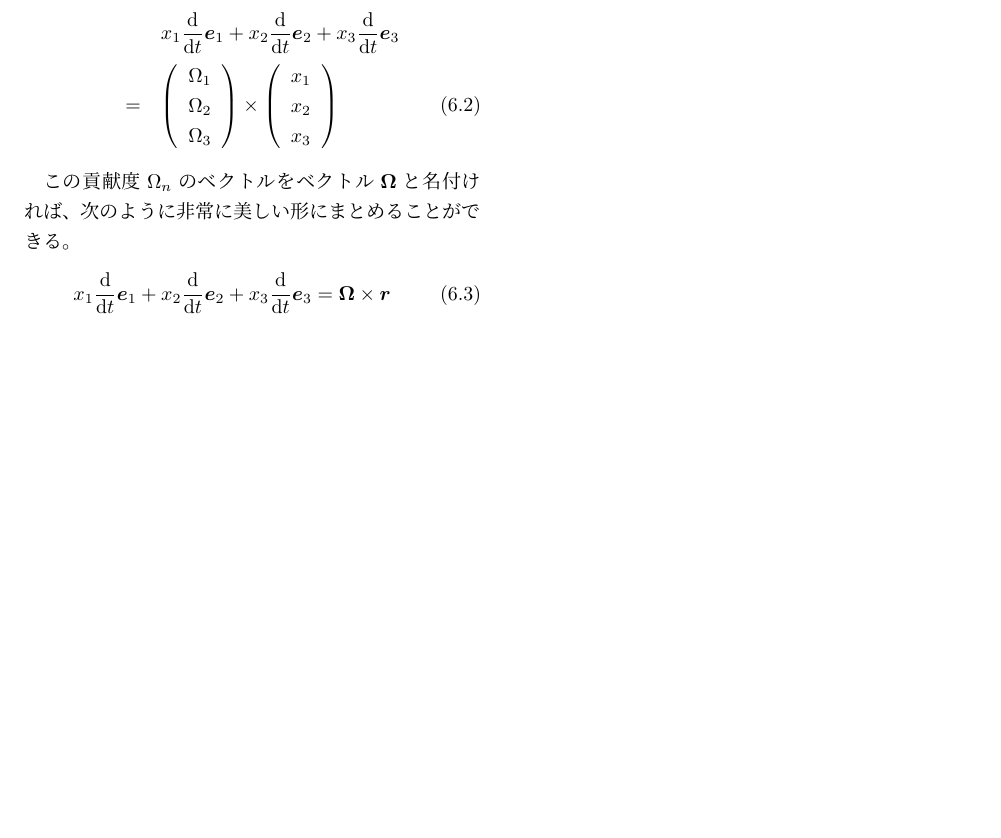
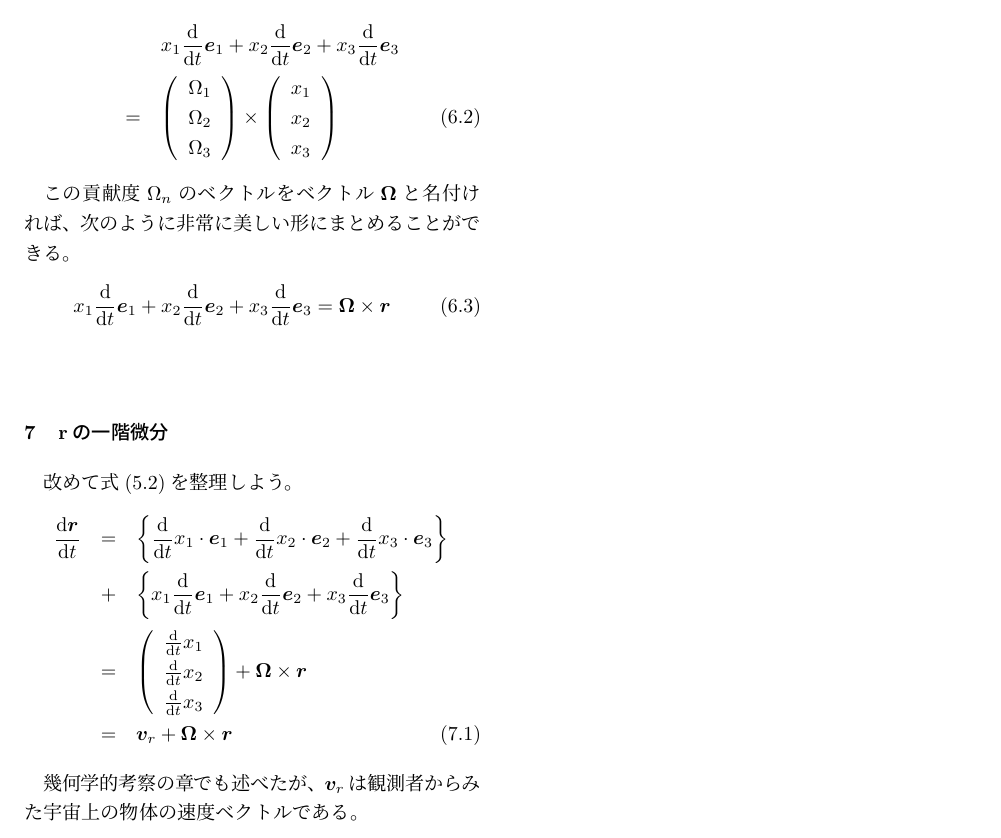
Before and after one commit to maruuusa83/o-suu_dyn-equ_of_dyn-sys, a LaTeX document (o-suu_dyn-equ_of_rot-sys.tex): part of page 4 of 4, cut so that both start at the same text, the shorter picture padded with empty space. Compiled offline with pLaTeX and dvipdfmx.

Commit message:
ｒの一階微分を書き終えました

```diff
--- a/o-suu_dyn-equ_of_rot-sys.tex
+++ b/o-suu_dyn-equ_of_rot-sys.tex
@@ -254,8 +254,23 @@ $\bm{R}$と$\bm{r}$の関係は次のように書くことができる。
 \begin{equation}
   x_1 \frac{\mathrm{d}}{\mathrm{d} t} \bm{e}_1 + x_2 \frac{\mathrm{d}}{\mathrm{d} t} \bm{e}_2 + x_3 \frac{\mathrm{d}}{\mathrm{d} t} \bm{e}_3 = \bm{\Omega} \times \bm{r}
   \label{angular_speed}
-\end{equation}
+\end{equation}\newline
 
+\section{$\bf{r}$の一階微分}
+改めて式(\ref{deｆｆ_of_R_2})を整理しよう。
+\begin{eqnarray}
+  \frac{\mathrm{d} \bm{r}}{\mathrm{d} t} &=& \left\{ \frac{\mathrm{d}}{\mathrm{d} t} x_1 \cdot \bm{e}_1 + \frac{\mathrm{d}}{\mathrm{d} t} x_2 \cdot \bm{e}_2 + \frac{\mathrm{d}}{\mathrm{d} t}  x_3 \cdot \bm{e}_3 \right\} \nonumber \\
+  &+& \left\{ x_1 \frac{\mathrm{d}}{\mathrm{d} t} \bm{e}_1 + x_2 \frac{\mathrm{d}}{\mathrm{d} t} \bm{e}_2 + x_3 \frac{\mathrm{d}}{\mathrm{d} t} \bm{e}_3 \right\} \nonumber \\
+  &=& \left( \begin{array}{c}
+    \frac{\mathrm{d}}{\mathrm{d} t} x_1 \\
+    \frac{\mathrm{d}}{\mathrm{d} t} x_2 \\
+    \frac{\mathrm{d}}{\mathrm{d} t} x_3 \\
+  \end{array} \right)
+  + \bm{\Omega} \times \bm{r} \nonumber \\
+  &=& \bm{v}_r + \bm{\Omega} \times \bm{r}
+  \label{deｆｆ_of_R_3}
+\end{eqnarray}
 
+幾何学的考察の章でも述べたが、$\bm{v}_r$は観測者からみた宇宙上の物体の速度ベクトルである。
 
 \end{document}
```
Also changed, not shown: o-suu_dyn-equ_of_rot-sys.pdf.
